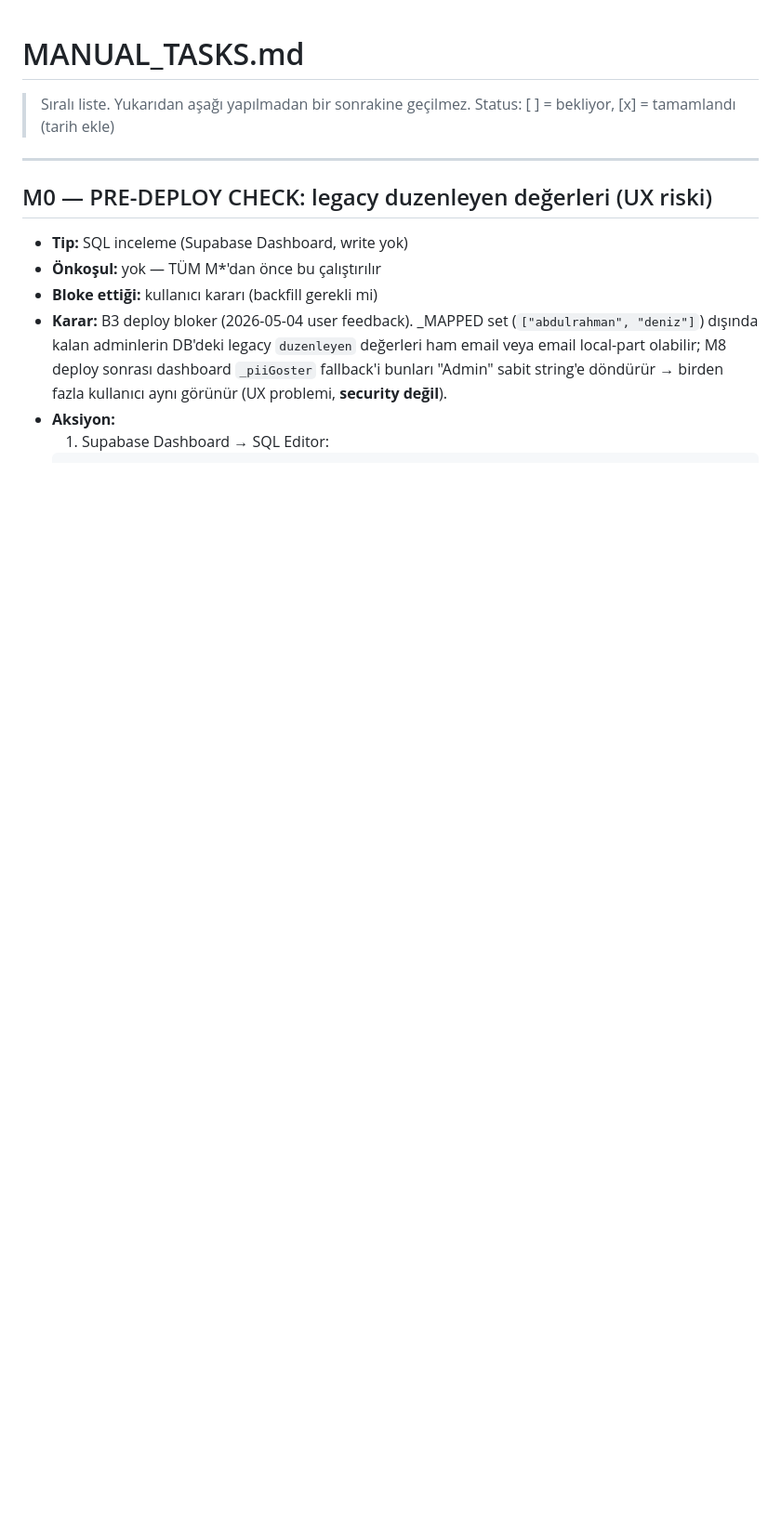
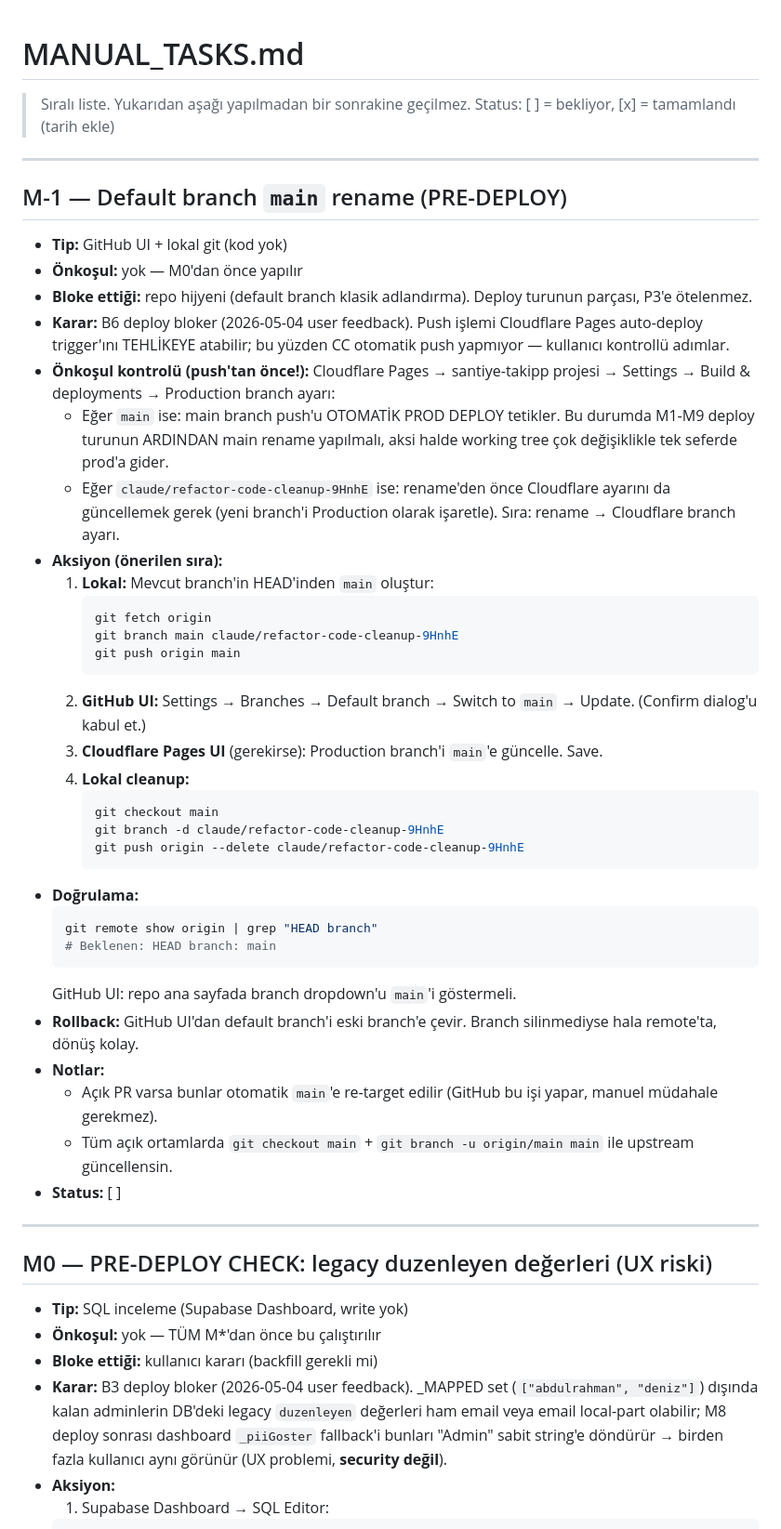
Before and after one commit to Eng-Toker/asel, a Markdown page: MANUAL_TASKS.md, the part around the change. Shown at 93% size. Rendered like a GitHub page; blank space fills up the shorter version.

Commit message:
chore(b6): M-1 default branch main rename pre-deploy task
Brief deploy bloker B6 (2026-05-04). Push işlemi Cloudflare Pages
auto-deploy trigger'ını tetikleyebileceğinden CC otomatik push
yapmıyor — kullanıcı kontrollü adımlar yazıldı.

Önkoşul kontrolü: Cloudflare Pages production branch ayarı bilinmeden
push edilmemeli (working tree 26 commit ahead — tek seferde prod'a
gidebilir). Önerilen sıra: rename ve Cloudflare ayar senkronu, sonra
M0-M9 deploy turuna başla.

Adımlar: lokal main oluştur + push, GitHub UI default switch,
Cloudflare branch güncelle, lokal cleanup. Doğrulama "git remote show".

Açık PR'lar otomatik re-target.

(gh CLI mevcut sandbox'ta yok; ayrıca push manuel uygun.)

````diff
--- a/MANUAL_TASKS.md
+++ b/MANUAL_TASKS.md
@@ -2,6 +2,57 @@
 
 > Sıralı liste. Yukarıdan aşağı yapılmadan bir sonrakine geçilmez.
 > Status: [ ] = bekliyor, [x] = tamamlandı (tarih ekle)
+
+---
+
+## M-1 — Default branch `main` rename (PRE-DEPLOY)
+- **Tip:** GitHub UI + lokal git (kod yok)
+- **Önkoşul:** yok — M0'dan önce yapılır
+- **Bloke ettiği:** repo hijyeni (default branch klasik adlandırma).
+  Deploy turunun parçası, P3'e ötelenmez.
+- **Karar:** B6 deploy bloker (2026-05-04 user feedback). Push işlemi
+  Cloudflare Pages auto-deploy trigger'ını TEHLİKEYE atabilir; bu
+  yüzden CC otomatik push yapmıyor — kullanıcı kontrollü adımlar.
+- **Önkoşul kontrolü (push'tan önce!):**
+  Cloudflare Pages → santiye-takipp projesi → Settings → Build &
+  deployments → Production branch ayarı:
+  - Eğer `main` ise: main branch push'u OTOMATİK PROD DEPLOY tetikler.
+    Bu durumda M1-M9 deploy turunun ARDINDAN main rename yapılmalı,
+    aksi halde working tree çok değişiklikle tek seferde prod'a gider.
+  - Eğer `claude/refactor-code-cleanup-9HnhE` ise: rename'den önce
+    Cloudflare ayarını da güncellemek gerek (yeni branch'i Production
+    olarak işaretle). Sıra: rename → Cloudflare branch ayarı.
+- **Aksiyon (önerilen sıra):**
+  1. **Lokal:** Mevcut branch'in HEAD'inden `main` oluştur:
+     ```bash
+     git fetch origin
+     git branch main claude/refactor-code-cleanup-9HnhE
+     git push origin main
+     ```
+  2. **GitHub UI:** Settings → Branches → Default branch → Switch to
+     `main` → Update. (Confirm dialog'u kabul et.)
+  3. **Cloudflare Pages UI** (gerekirse): Production branch'i `main`'e
+     güncelle. Save.
+  4. **Lokal cleanup:**
+     ```bash
+     git checkout main
+     git branch -d claude/refactor-code-cleanup-9HnhE
+     git push origin --delete claude/refactor-code-cleanup-9HnhE
+     ```
+- **Doğrulama:**
+  ```bash
+  git remote show origin | grep "HEAD branch"
+  # Beklenen: HEAD branch: main
+  ```
+  GitHub UI: repo ana sayfada branch dropdown'u `main`'i göstermeli.
+- **Rollback:** GitHub UI'dan default branch'i eski branch'e çevir.
+  Branch silinmediyse hala remote'ta, dönüş kolay.
+- **Notlar:**
+  - Açık PR varsa bunlar otomatik `main`'e re-target edilir (GitHub
+    bu işi yapar, manuel müdahale gerekmez).
+  - Tüm açık ortamlarda `git checkout main` + `git branch -u
+    origin/main main` ile upstream güncellensin.
+- **Status:** [ ]
 
 ---
 
````
